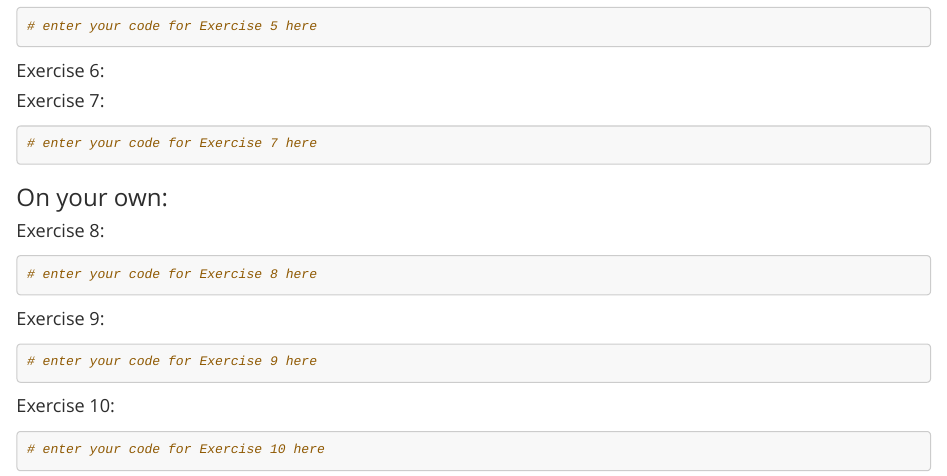
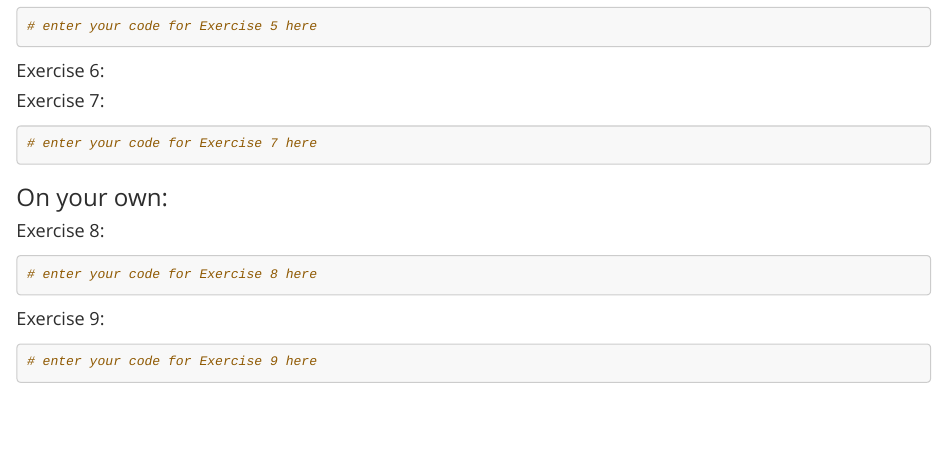
Before and after one commit to dyurovsky/85309, an R Markdown document (post/rmd/lab5.Rmd): the page in a window 1100 px wide, from 780 px down. Rendered offline with R 4.5, knitr and Pandoc, with nearby package versions.

Commit message:
removing extra exercise from lab 5

````diff
--- a/post/rmd/lab5.Rmd
+++ b/post/rmd/lab5.Rmd
@@ -72,9 +72,3 @@ set.seed(20100)
 ```{r}
 # enter your code for Exercise 9 here
 ```
-
-#### Exercise 10:
-
-```{r}
-# enter your code for Exercise 10 here
-```
````
